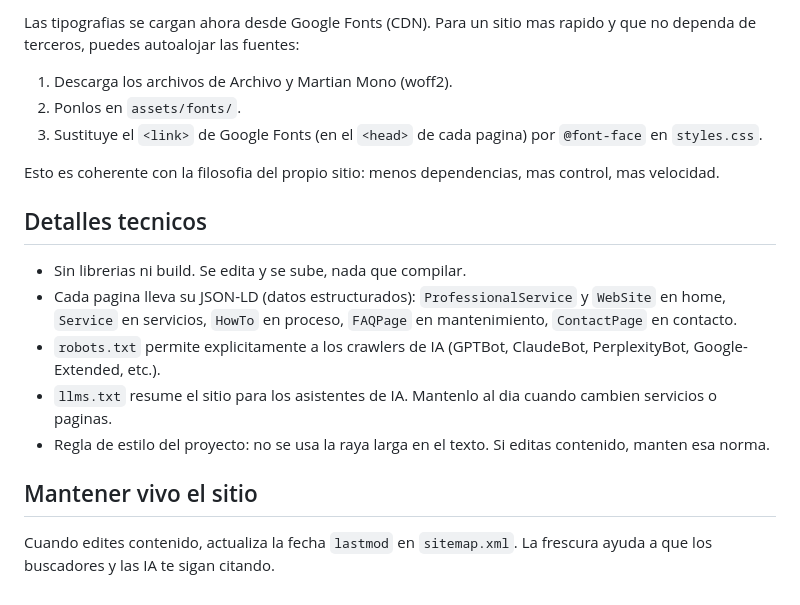
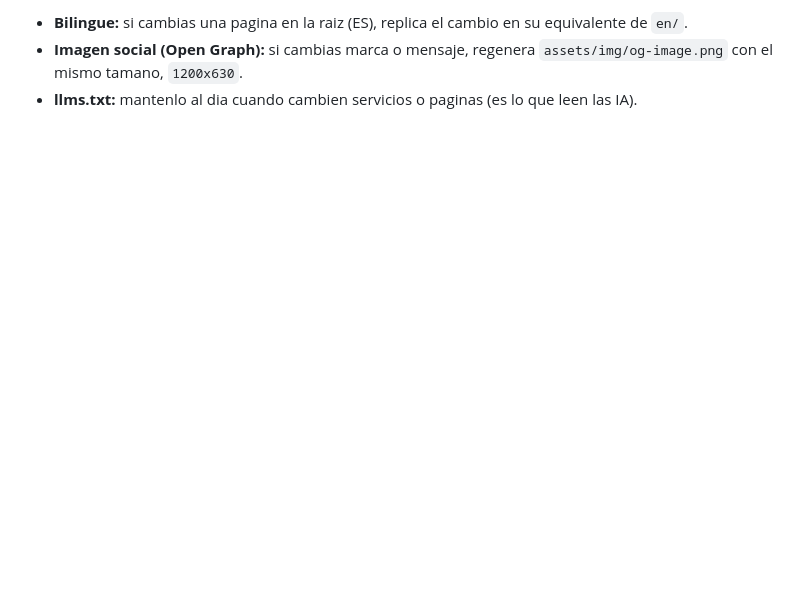
Before and after one commit to cisnerosmusic/index01, a Markdown page: README.md, the part around one of its changes. GitHub-like rendering; blank space fills up the shorter version.

```diff
--- a/README.md
+++ b/README.md
@@ -83,20 +75,5 @@ puedes ajustar.
 
-Las tipografias se cargan ahora desde Google Fonts (CDN). Para un sitio mas rapido y que no dependa de terceros, puedes autoalojar las fuentes:
-
-1. Descarga los archivos de Archivo y Martian Mono (woff2).
-2. Ponlos en `assets/fonts/`.
-3. Sustituye el `<link>` de Google Fonts (en el `<head>` de cada pagina) por `@font-face` en `styles.css`.
-
-Esto es coherente con la filosofia del propio sitio: menos dependencias, mas control, mas velocidad.
-
-## Detalles tecnicos
-
-- Sin librerias ni build. Se edita y se sube, nada que compilar.
-- Cada pagina lleva su JSON-LD (datos estructurados): `ProfessionalService` y `WebSite` en home, `Service` en servicios, `HowTo` en proceso, `FAQPage` en mantenimiento, `ContactPage` en contacto.
-- `robots.txt` permite explicitamente a los crawlers de IA (GPTBot, ClaudeBot, PerplexityBot, Google-Extended, etc.).
-- `llms.txt` resume el sitio para los asistentes de IA. Mantenlo al dia cuando cambien servicios o paginas.
-- Regla de estilo del proyecto: no se usa la raya larga en el texto. Si editas contenido, manten esa norma.
-
-## Mantener vivo el sitio
-
-Cuando edites contenido, actualiza la fecha `lastmod` en `sitemap.xml`. La frescura ayuda a que los buscadores y las IA te sigan citando.
+- **Bilingue:** si cambias una pagina en la raiz (ES), replica el cambio en su equivalente de `en/`.
+- **Imagen social (Open Graph):** si cambias marca o mensaje, regenera `assets/img/og-image.png` con
+  el mismo tamano, `1200x630`.
+- **llms.txt:** mantenlo al dia cuando cambien servicios o paginas (es lo que leen las IA).
```
Also changed, not shown: other parts of README.md (+54 -62 lines).
